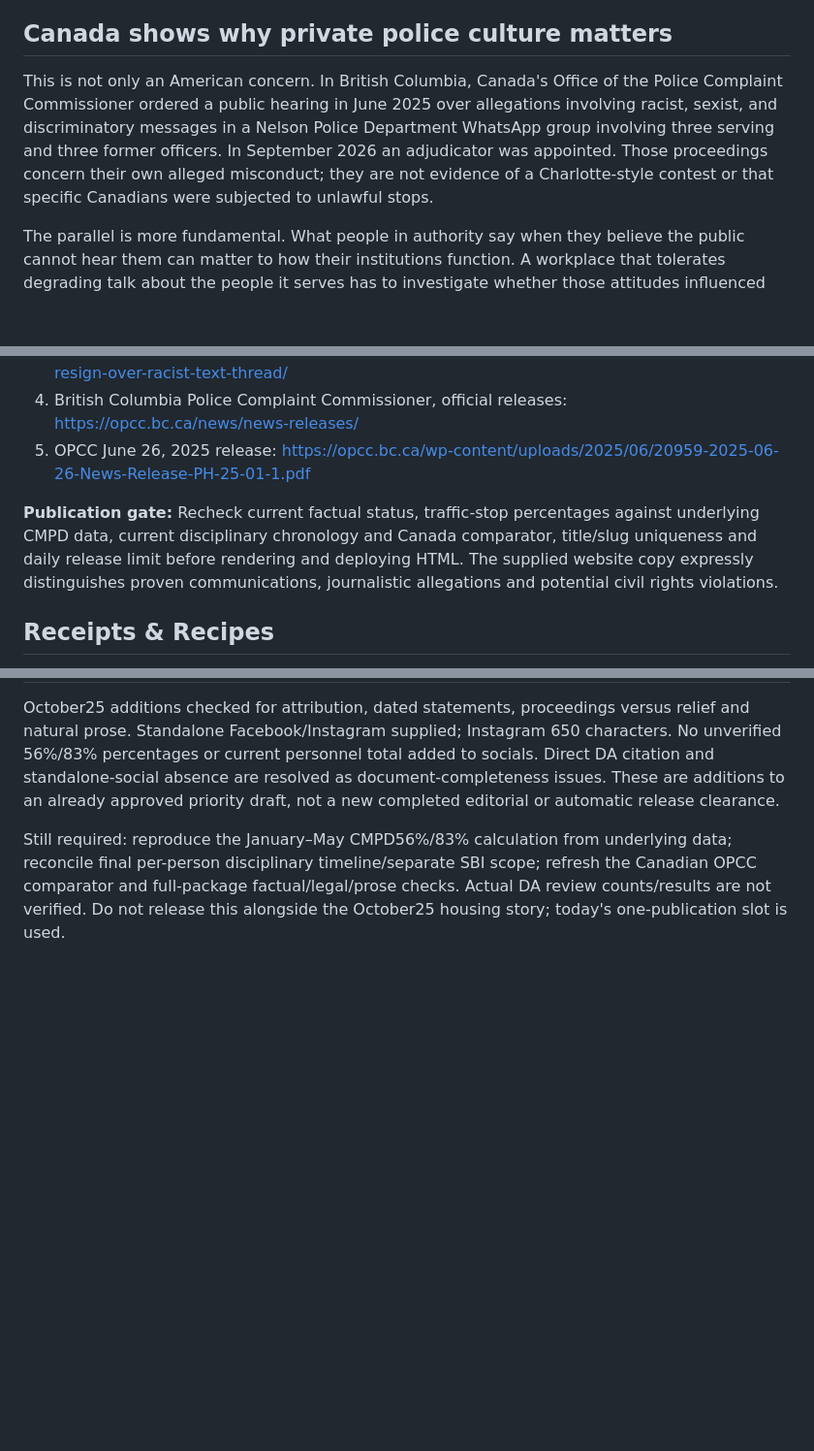
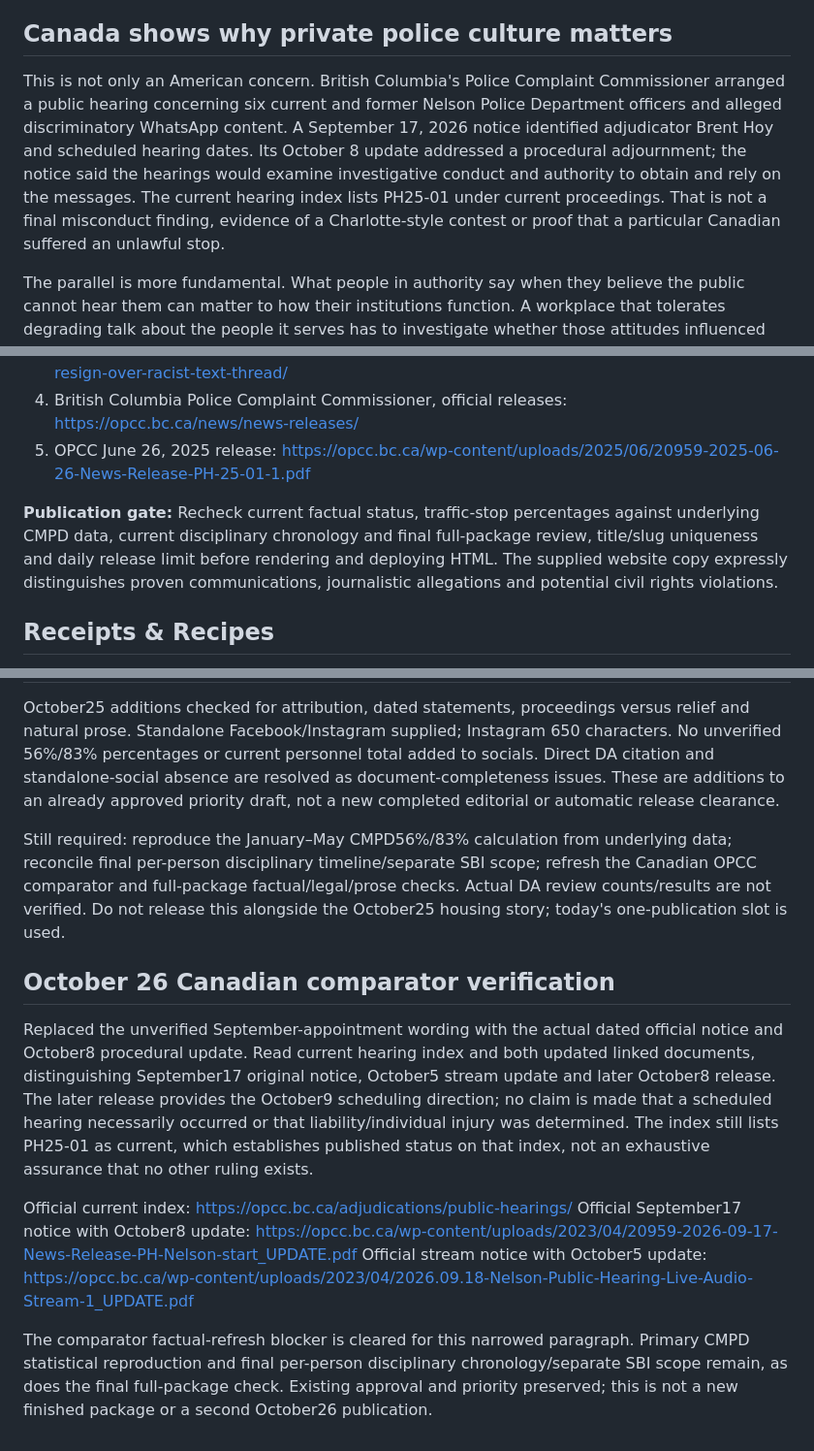
Before and after one commit to themissingseat-stack/the-missing-seat, a Markdown page: editorial-packages/TMS_CHARLOTTE_RACISM_IS_OVER_PUBLICATION_PACKAGE_2026-10-17.md, 3 parts joined by grey strips. Shown at 97% size. Drawn GitHub-style; blank space fills up the shorter version.

Commit message:
Refresh Charlotte's Canadian comparator from current official hearing notices

```diff
--- a/editorial-packages/TMS_CHARLOTTE_RACISM_IS_OVER_PUBLICATION_PACKAGE_2026-10-17.md
+++ b/editorial-packages/TMS_CHARLOTTE_RACISM_IS_OVER_PUBLICATION_PACKAGE_2026-10-17.md
@@ -43,7 +43,7 @@ The problem is also an imbalance of information. Residents seldom have access to
 
 ## Canada shows why private police culture matters
 
-This is not only an American concern. In British Columbia, Canada's Office of the Police Complaint Commissioner ordered a public hearing in June 2025 over allegations involving racist, sexist, and discriminatory messages in a Nelson Police Department WhatsApp group involving three serving and three former officers. In September 2026 an adjudicator was appointed. Those proceedings concern their own alleged misconduct; they are not evidence of a Charlotte-style contest or that specific Canadians were subjected to unlawful stops.
+This is not only an American concern. British Columbia's Police Complaint Commissioner arranged a public hearing concerning six current and former Nelson Police Department officers and alleged discriminatory WhatsApp content. A September 17, 2026 notice identified adjudicator Brent Hoy and scheduled hearing dates. Its October 8 update addressed a procedural adjournment; the notice said the hearings would examine investigative conduct and authority to obtain and rely on the messages. The current hearing index lists PH25-01 under current proceedings. That is not a final misconduct finding, evidence of a Charlotte-style contest or proof that a particular Canadian suffered an unlawful stop.
 
 The parallel is more fundamental. What people in authority say when they believe the public cannot hear them can matter to how their institutions function. A workplace that tolerates degrading talk about the people it serves has to investigate whether those attitudes influenced conduct, supervision, decisions, or the treatment of complaints.
 
@@ -96,7 +96,7 @@ The other half is the one we keep asking: **Why can't you just leave us the hell
 4. British Columbia Police Complaint Commissioner, official releases: https://opcc.bc.ca/news/news-releases/
 5. OPCC June 26, 2025 release: https://opcc.bc.ca/wp-content/uploads/2025/06/20959-2025-06-26-News-Release-PH-25-01-1.pdf
 
-**Publication gate:** Recheck current factual status, traffic-stop percentages against underlying CMPD data, current disciplinary chronology and Canada comparator, title/slug uniqueness and daily release limit before rendering and deploying HTML. The supplied website copy expressly distinguishes proven communications, journalistic allegations and potential civil rights violations.
+**Publication gate:** Recheck current factual status, traffic-stop percentages against underlying CMPD data, current disciplinary chronology and final full-package review, title/slug uniqueness and daily release limit before rendering and deploying HTML. The supplied website copy expressly distinguishes proven communications, journalistic allegations and potential civil rights violations.
 
 ## Receipts & Recipes
 **Known action:** Three resigned; three subject to recommended termination. Department review and federal referral. DA case examination reported.
@@ -146,3 +146,14 @@ Ally = Action. 🪑
 October25 additions checked for attribution, dated statements, proceedings versus relief and natural prose. Standalone Facebook/Instagram supplied; Instagram 650 characters. No unverified 56%/83% percentages or current personnel total added to socials. Direct DA citation and standalone-social absence are resolved as document-completeness issues. These are additions to an already approved priority draft, not a new completed editorial or automatic release clearance.
 
 Still required: reproduce the January–May CMPD56%/83% calculation from underlying data; reconcile final per-person disciplinary timeline/separate SBI scope; refresh the Canadian OPCC comparator and full-package factual/legal/prose checks. Actual DA review counts/results are not verified. Do not release this alongside the October25 housing story; today's one-publication slot is used.
+
+
+## October 26 Canadian comparator verification
+
+Replaced the unverified September-appointment wording with the actual dated official notice and October8 procedural update. Read current hearing index and both updated linked documents, distinguishing September17 original notice, October5 stream update and later October8 release. The later release provides the October9 scheduling direction; no claim is made that a scheduled hearing necessarily occurred or that liability/individual injury was determined. The index still lists PH25-01 as current, which establishes published status on that index, not an exhaustive assurance that no other ruling exists.
+
+Official current index: https://opcc.bc.ca/adjudications/public-hearings/
+Official September17 notice with October8 update: https://opcc.bc.ca/wp-content/uploads/2023/04/20959-2026-09-17-News-Release-PH-Nelson-start_UPDATE.pdf
+Official stream notice with October5 update: https://opcc.bc.ca/wp-content/uploads/2023/04/2026.09.18-Nelson-Public-Hearing-Live-Audio-Stream-1_UPDATE.pdf
+
+The comparator factual-refresh blocker is cleared for this narrowed paragraph. Primary CMPD statistical reproduction and final per-person disciplinary chronology/separate SBI scope remain, as does the final full-package check. Existing approval and priority preserved; this is not a new finished package or a second October26 publication.
```
